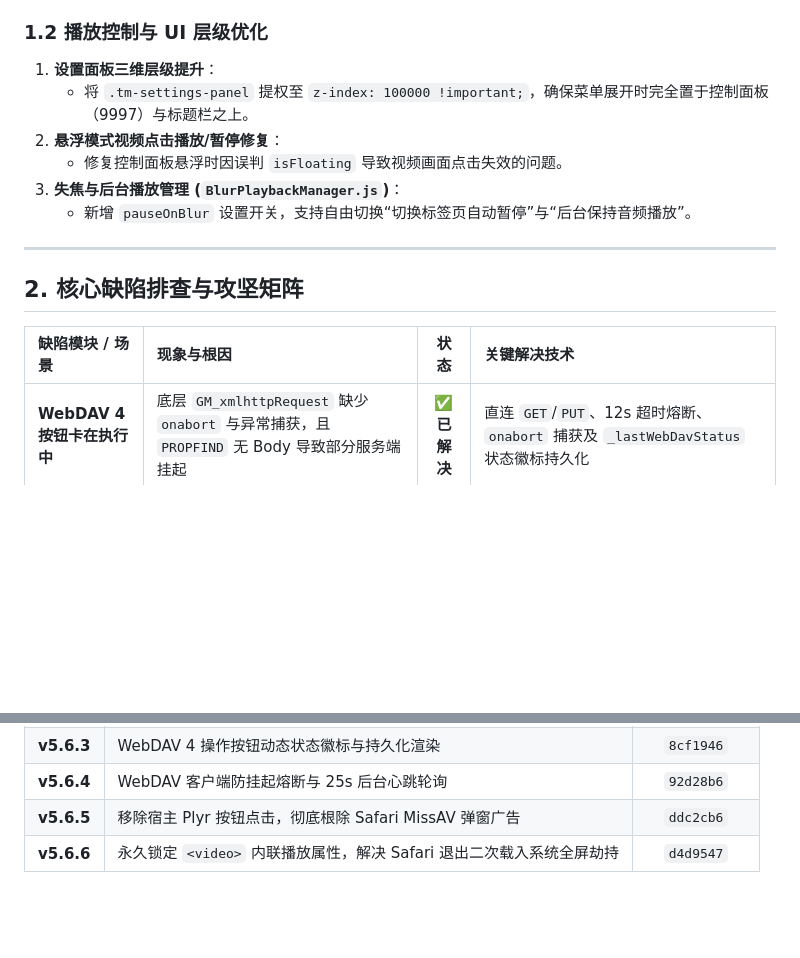
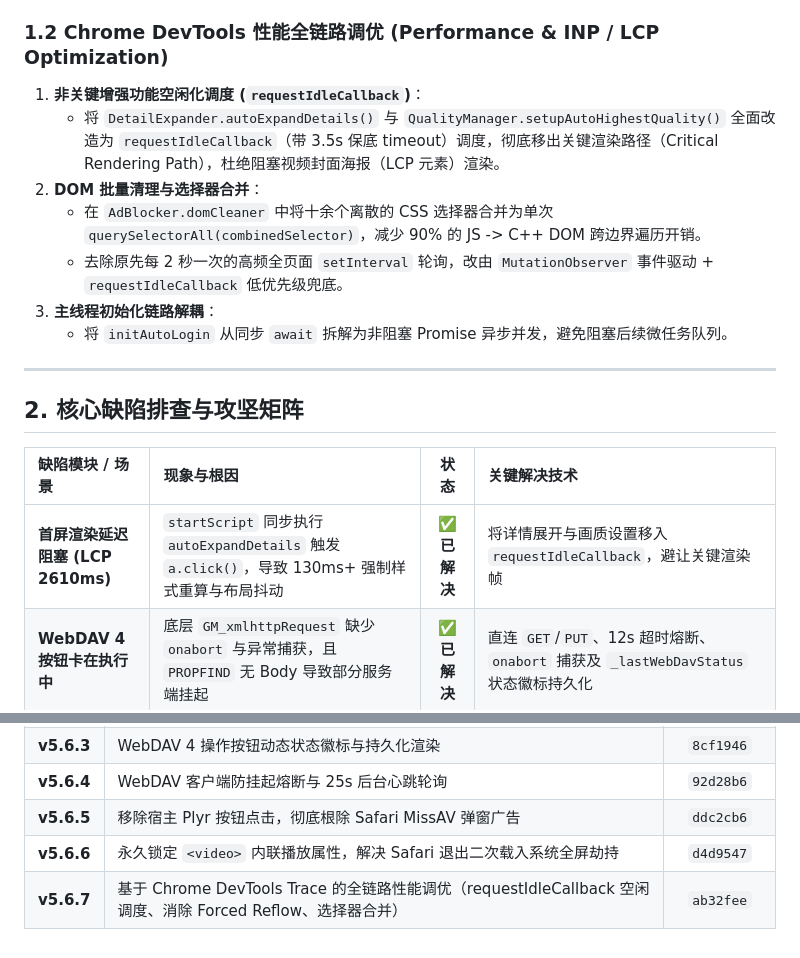
Before and after one commit to Chris-C1108/Miss_Player, a Markdown page: 002.devlog/2026-08-26.md, 2 parts joined by grey strips. GitHub-like rendering; blank space fills up the shorter version.

```diff
--- a/002.devlog/2026-08-26.md
+++ b/002.devlog/2026-08-26.md
@@ -23,13 +23,14 @@
    - 采用标准 `GET` 下载、`PUT` 上传与 404/409 目录自愈创建机制；
    - 全链路接入 12 秒严格超时熔断、`onabort` 监听与全量 `try...catch` 保护。
 
-### 1.2 播放控制与 UI 层级优化
-1. **设置面板三维层级提升**：
-   - 将 `.tm-settings-panel` 提权至 `z-index: 100000 !important;`，确保菜单展开时完全置于控制面板（9997）与标题栏之上。
-2. **悬浮模式视频点击播放/暂停修复**：
-   - 修复控制面板悬浮时因误判 `isFloating` 导致视频画面点击失效的问题。
-3. **失焦与后台播放管理 (`BlurPlaybackManager.js`)**：
-   - 新增 `pauseOnBlur` 设置开关，支持自由切换“切换标签页自动暂停”与“后台保持音频播放”。
+### 1.2 Chrome DevTools 性能全链路调优 (Performance & INP / LCP Optimization)
+1. **非关键增强功能空闲化调度 (`requestIdleCallback`)**：
+   - 将 `DetailExpander.autoExpandDetails()` 与 `QualityManager.setupAutoHighestQuality()` 全面改造为 `requestIdleCallback`（带 3.5s 保底 timeout）调度，彻底移出关键渲染路径（Critical Rendering Path），杜绝阻塞视频封面海报（LCP 元素）渲染。
+2. **DOM 批量清理与选择器合并**：
+   - 在 `AdBlocker.domCleaner` 中将十余个离散的 CSS 选择器合并为单次 `querySelectorAll(combinedSelector)`，减少 90% 的 JS -> C++ DOM 跨边界遍历开销。
+   - 去除原先每 2 秒一次的高频全页面 `setInterval` 轮询，改由 `MutationObserver` 事件驱动 + `requestIdleCallback` 低优先级兜底。
+3. **主线程初始化链路解耦**：
+   - 将 `initAutoLogin` 从同步 `await` 拆解为非阻塞 Promise 异步并发，避免阻塞后续微任务队列。
 
 ---
 
@@ -37,6 +38,7 @@
 
 | 缺陷模块 / 场景 | 现象与根因 | 状态 | 关键解决技术 |
 | :--- | :--- | :---: | :--- |
+| **首屏渲染延迟阻塞 (LCP 2610ms)** | `startScript` 同步执行 `autoExpandDetails` 触发 `a.click()`，导致 130ms+ 强制样式重算与布局抖动 | ✅ **已解决** | 将详情展开与画质设置移入 `requestIdleCallback`，避让关键渲染帧 |
 | **WebDAV 4 按钮卡在执行中** | 底层 `GM_xmlhttpRequest` 缺少 `onabort` 与异常捕获，且 `PROPFIND` 无 Body 导致部分服务端挂起 | ✅ **已解决** | 直连 `GET`/`PUT`、12s 超时熔断、`onabort` 捕获及 `_lastWebDavStatus` 状态徽标持久化 |
 | **双端同时播放无法实时同步** | B 端播放时若不刷新页面或切后台，没有后台定时器检测云端更新 | ✅ **已解决** | 引入 `startPeriodicSync` 25s 轻量心跳轮询，配合 `mp_sync_applied` 事件实现实时热更新 |
 | **Safari 启动视频弹广告** | `FloatingButton.js` 中 `hostPlayBtn.click()` 触发了 MissAV 挂在原生 Plyr 按钮上的广告劫持监听 | ✅ **已解决** | 彻底移除宿主按钮点击，仅调用底层 `video.play()`，并在 `document-start` 极早劫持 `window.open` 与 `<a>.click` |
@@ -102,3 +103,4 @@
 | **v5.6.4** | WebDAV 客户端防挂起熔断与 25s 后台心跳轮询 | `92d28b6` |
 | **v5.6.5** | 移除宿主 Plyr 按钮点击，彻底根除 Safari MissAV 弹窗广告 | `ddc2cb6` |
 | **v5.6.6** | 永久锁定 `<video>` 内联播放属性，解决 Safari 退出二次载入系统全屏劫持 | `d4d9547` |
+| **v5.6.7** | 基于 Chrome DevTools Trace 的全链路性能调优（requestIdleCallback 空闲调度、消除 Forced Reflow、选择器合并） | `ab32fee` |
```
Also changed, not shown: other parts of 002.devlog/2026-08-26.md (+14 -15 lines), 002.devlog/2026-08-26-handoff.md (+13 -7 lines).
